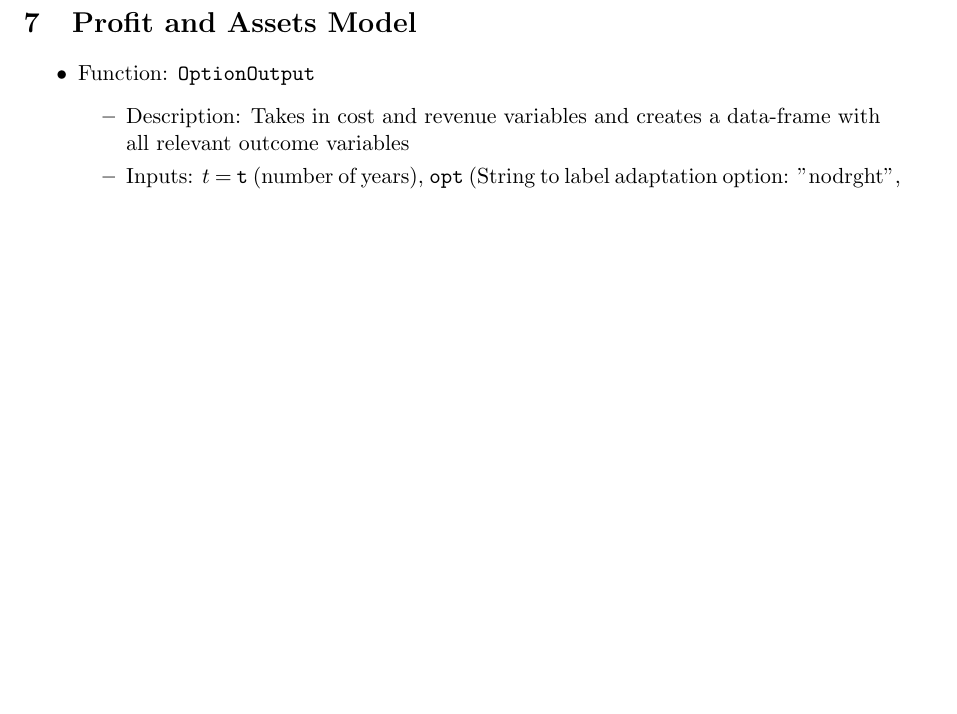
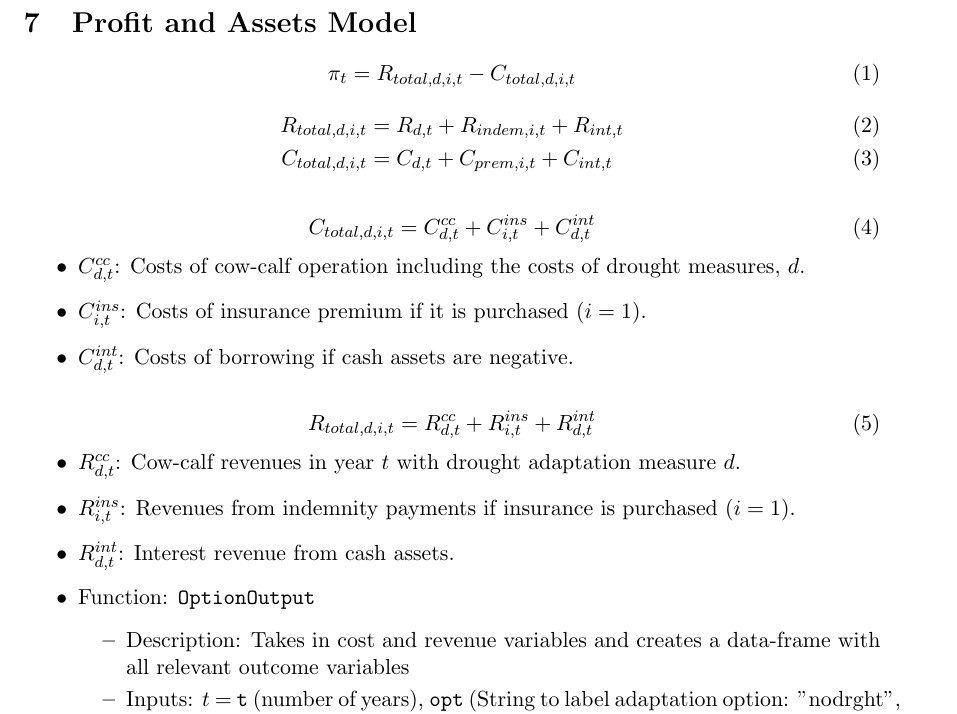
Before and after one commit to maxrlnd/docker_test, a LaTeX document (doc/drought_model.tex): part of page 7 of 20, cut so that both start at the same text, the shorter picture padded with empty space. Compiled offline with pdfLaTeX.

Commit message:
updated documentation

```diff
--- a/doc/drought_model.tex
+++ b/doc/drought_model.tex
@@ -184,6 +184,31 @@ The model is currently set for a default to the Central Plans Experimental Range
 \end{itemize}
 
 \section{Profit and Assets Model}
+	\begin{equation}
+	\pi_t = R_{total,d,i,t} - C_{total,d,i,t}
+	\end{equation}
+	\begin{align}
+	R_{total,d,i,t} &= R_{d,t} +  R_{indem,i,t} + R_{int,t} \\
+	C_{total,d,i,t} &= C_{d,t} + C_{prem,i,t} + C_{int,t}
+	\end{align}
+
+\begin{equation}
+C_{total,d,i,t} = C^{cc}_{d,t} + C^{ins}_{i,t} + C^{int}_{d,t}
+\end{equation}
+\begin{itemize}
+\item $C^{cc}_{d,t}$: Costs of cow-calf operation including the costs of drought measures, $d$.
+\item $C^{ins}_{i,t}$: Costs of insurance premium if it is purchased ($i=1$).
+\item $C^{int}_{d,t}$: Costs of borrowing if cash assets are negative.
+\end{itemize}
+
+\begin{equation}
+R_{total,d,i,t} =R^{cc}_{d,t}+  R^{ins}_{i,t}+ R^{int}_{d,t}
+\end{equation}
+\begin{itemize}
+\item $R^{cc}_{d,t}$: Cow-calf revenues in year $t$ with drought adaptation measure $d$.
+\item $R^{ins}_{i,t}$: Revenues from indemnity payments if insurance is purchased ($i=1$).
+\item $R^{int}_{d,t}$: Interest revenue from cash assets.
+\end{itemize}
 
 \begin{itemize}
 \item Function: \verb!OptionOutput!
```
Also changed, not shown: doc/drought_model.pdf, 3 other files.
